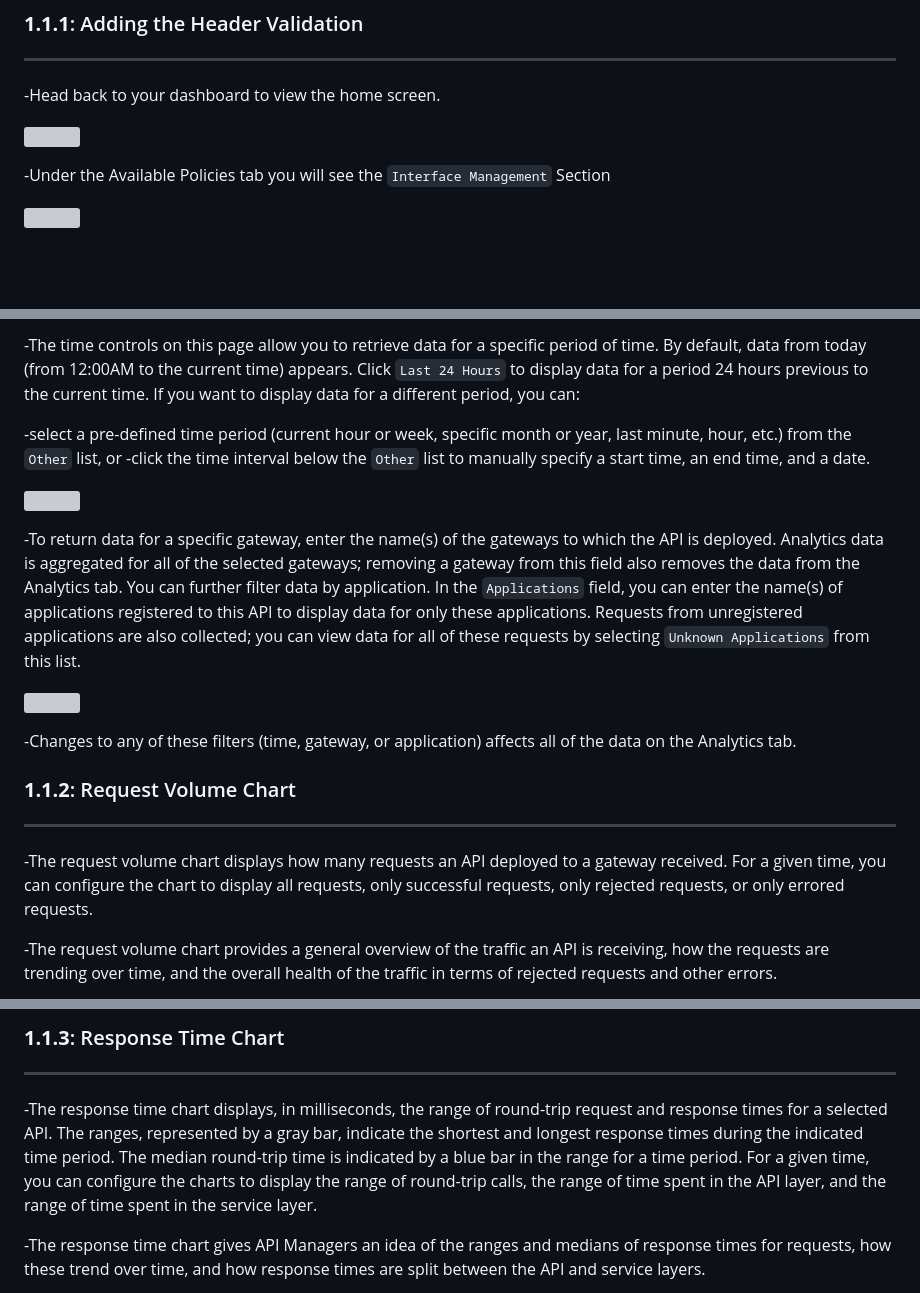
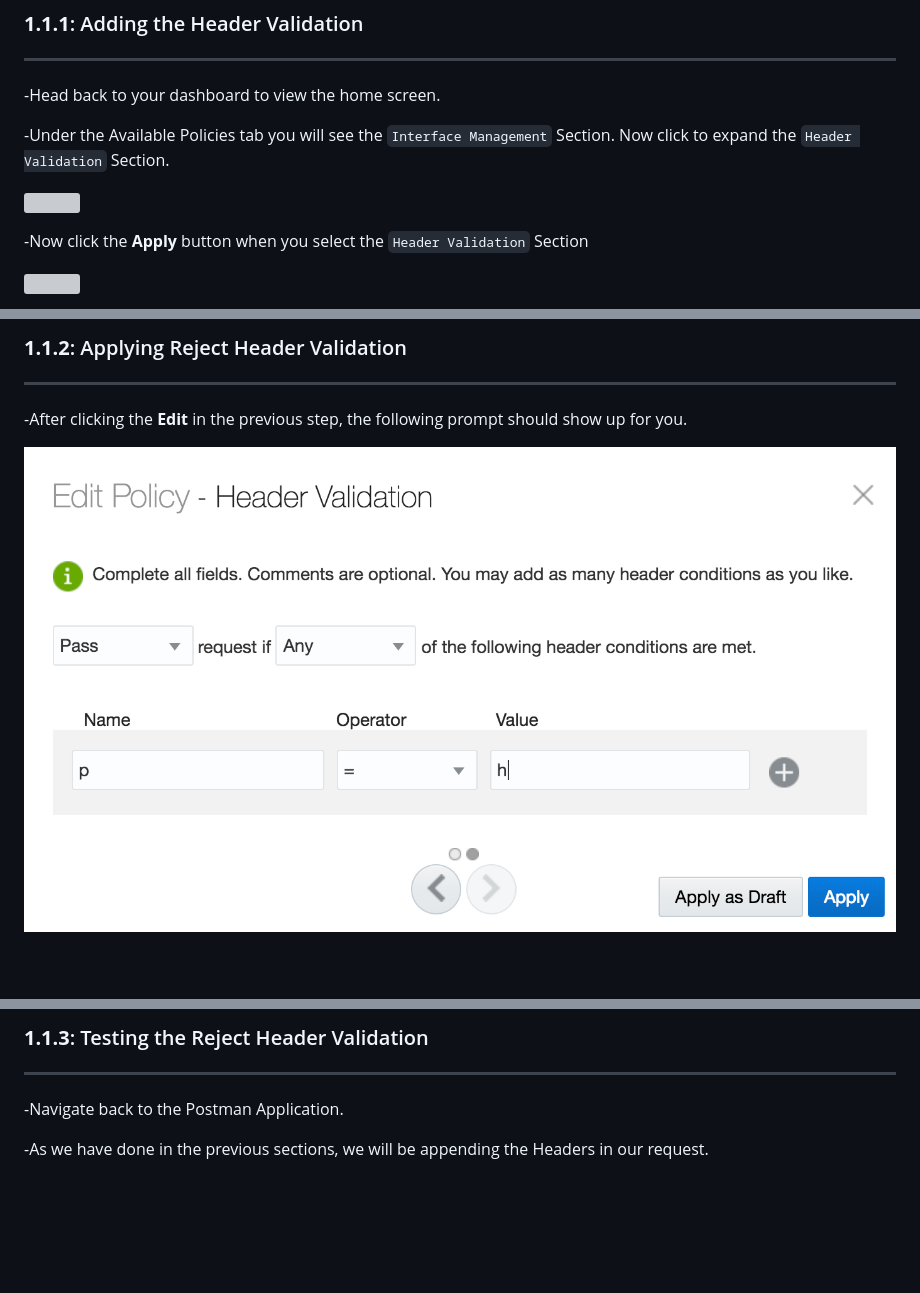
Before and after one commit to OracleCPS/APIPCS, a Markdown page: ics400.md, 3 parts joined by grey strips. Rendered like a GitHub page; pictures changed too: images/400/image011.png (added); blank space fills up the shorter version; grey boxes are pictures that could not be loaded.

Commit message:
reject and add policy

```diff
--- a/ics400.md
+++ b/ics400.md
@@ -24,10 +24,13 @@ In this Lab you’ll view five of the charts available to API Managers.
 
 -Head back to your dashboard to view the home screen.
 
+
+
+-Under the Available Policies tab you will see the `Interface Management` Section. Now click to expand the `Header Validation` Section.
+
 ![](images/400/image001.png)
 
-
--Under the Available Policies tab you will see the `Interface Management` Section
+-Now click the **Apply** button when you select the `Header Validation` Section
 
 ![](images/400/image002.png)
 
@@ -36,24 +41,10 @@ In this Lab you’ll view five of the charts available to API Managers.
 
 
--The time controls on this page allow you to retrieve data for a specific period of time. By default, data from today (from 12:00AM to the current time) appears. Click `Last 24 Hours` to display data for a period 24 hours previous to the current time. If you want to display data for a different period, you can:
-
--select a pre-defined time period (current hour or week, specific month or year, last minute, hour, etc.) from the `Other` list, or
--click the time interval below the `Other` list to manually specify a start time, an end time, and a date.
-
-![](images/400/image006.png)
-
-
--To return data for a specific gateway, enter the name(s) of the gateways to which the API is deployed. Analytics data is aggregated for all of the selected gateways; removing a gateway from this field also removes the data from the Analytics tab. You can further filter data by application. In the `Applications` field, you can enter the name(s) of applications registered to this API to display data for only these applications. Requests from unregistered applications are also collected; you can view data for all of these requests by selecting `Unknown Applications` from this list.
-
-![](images/400/image007.png)
-
--Changes to any of these filters (time, gateway, or application) affects all of the data on the Analytics tab.
-
-### **1.1.2**: Request Volume Chart
+### **1.1.2**: Applying Reject Header Validation
 
 ---
 
--The request volume chart displays how many requests an API deployed to a gateway received. For a given time, you can configure the chart to display all requests, only successful requests, only rejected requests, or only errored requests.
+-After clicking the **Edit** in the previous step, the following prompt should show up for you.
 
--The request volume chart provides a general overview of the traffic an API is receiving, how the requests are trending over time, and the overall health of the traffic in terms of rejected requests and other errors.
+![](images/400/image011.png)
 
@@ -61,10 +54,10 @@ In this Lab you’ll view five of the charts available to API Managers.
 
 
-### **1.1.3**: Response Time Chart
+### **1.1.3**: Testing the Reject Header Validation
 
 ---
 
--The response time chart displays, in milliseconds, the range of round-trip request and response times for a selected API. The ranges, represented by a gray bar, indicate the shortest and longest response times during the indicated time period. The median round-trip time is indicated by a blue bar in the range for a time period. For a given time, you can configure the charts to display the range of round-trip calls, the range of time spent in the API layer, and the range of time spent in the service layer.
+-Navigate back to the Postman Application.
 
--The response time chart gives API Managers an idea of the ranges and medians of response times for requests, how these trend over time, and how response times are split between the API and service layers.
+-As we have done in the previous sections, we will be appending the Headers in our request.
 
```
Also changed, not shown: other parts of ics400.md (+18 -3 lines), 1 other file.
